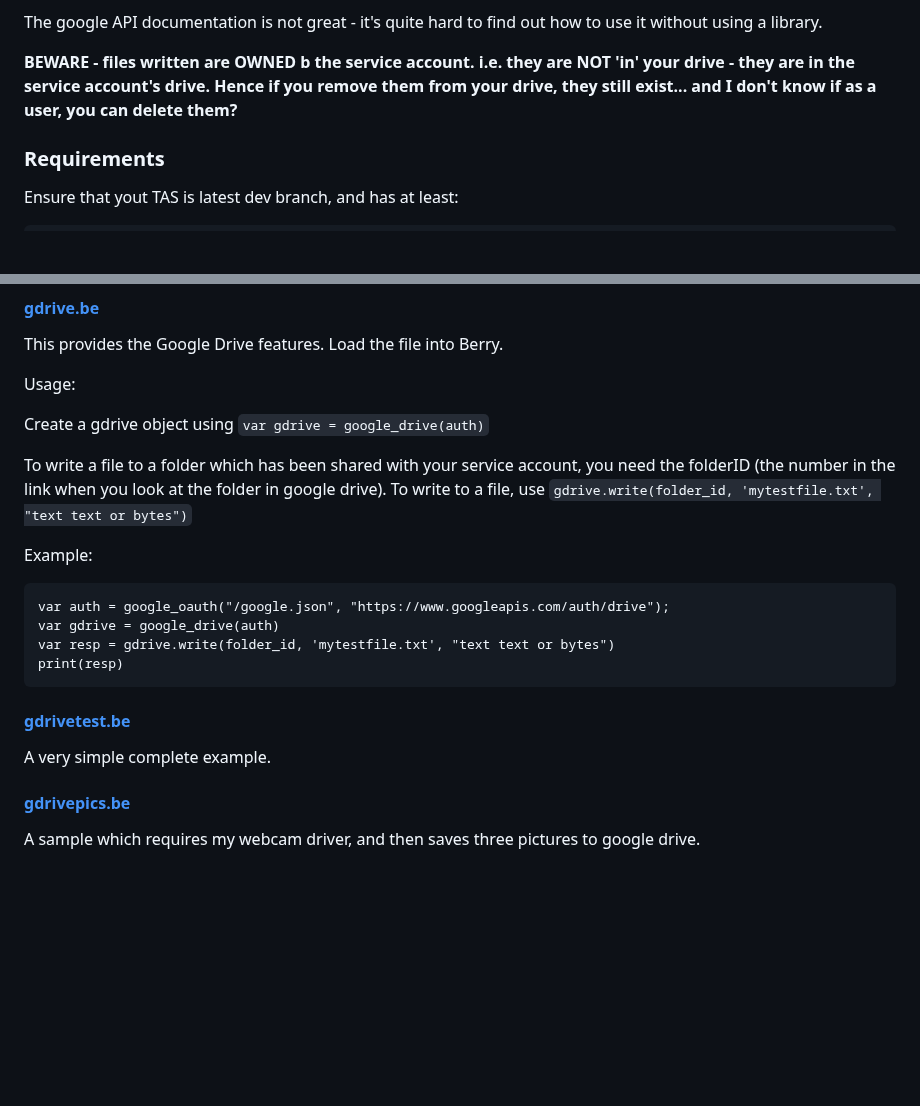
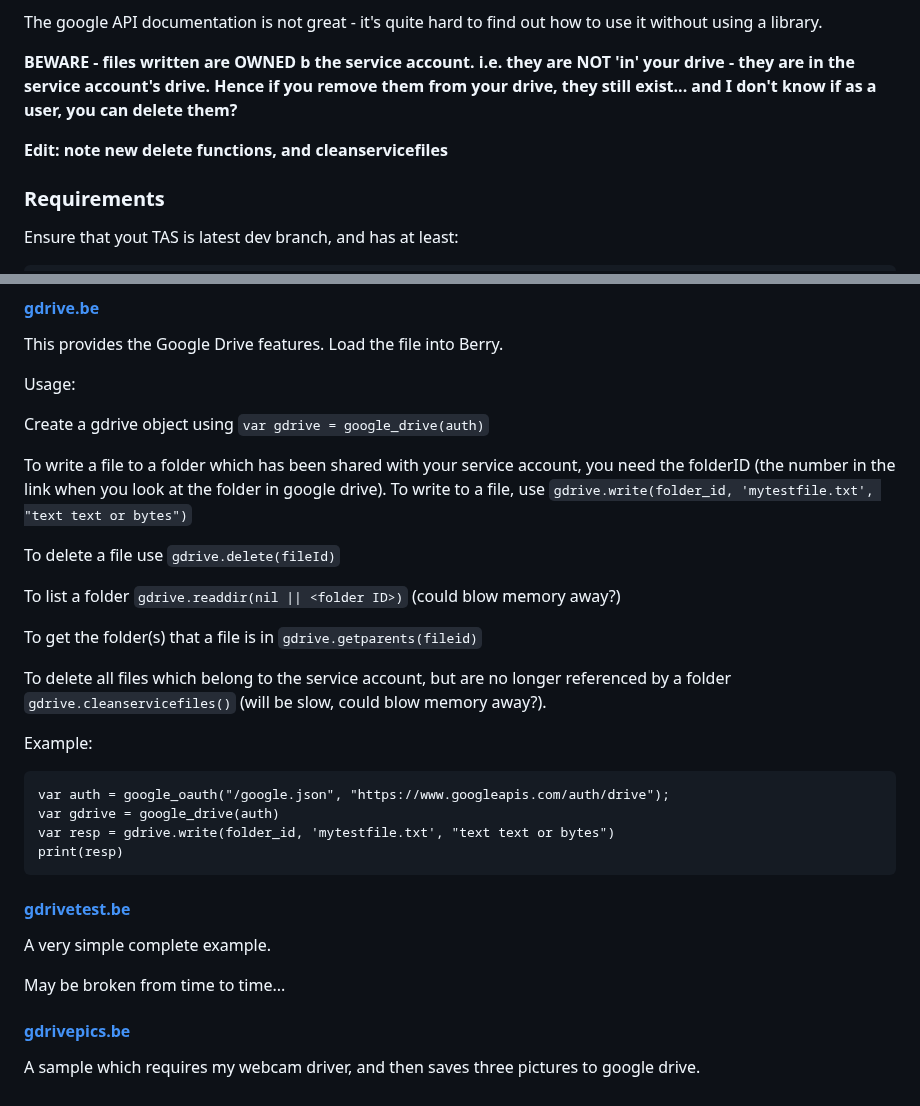
Before and after one commit to btsimonh/TasmotaBerryPLay, a Markdown page: googleapis/README.md, 2 parts joined by grey strips. Drawn GitHub-style; blank space fills up the shorter version.

````diff
--- a/googleapis/README.md
+++ b/googleapis/README.md
@@ -9,6 +9,9 @@ I stored this json file in the Tasmota filesystem.  From the content of the JSON
 The google API documentation is not great - it's quite hard to find out how to use it without using a library.
 
 **BEWARE - files written are OWNED b the service account. i.e. they are NOT 'in' your drive - they are in the service account's drive.  Hence if you remove them from your drive, they still exist...  and I don't know if as a user, you can delete them?**
+
+**Edit: note new delete functions, and cleanservicefiles**
+
 
 ### Requirements
 
@@ -43,6 +46,14 @@ Create a gdrive object using `var gdrive = google_drive(auth)`
 
 To write a file to a folder which has been shared with your service account, you need the folderID (the number in the link when you look at the folder in google drive).  To write to a file, use `gdrive.write(folder_id, 'mytestfile.txt', "text text or bytes")`
 
+To delete a file use `gdrive.delete(fileId)`
+
+To list a folder `gdrive.readdir(nil || <folder ID>)` (could blow memory away?)
+
+To get the folder(s) that a file is in `gdrive.getparents(fileid)`
+
+To delete all files which belong to the service account, but are no longer referenced by a folder `gdrive.cleanservicefiles()` (will be slow, could blow memory away?).
+
 Example:
 ```
 var auth = google_oauth("/google.json", "https://www.googleapis.com/auth/drive");
@@ -55,6 +66,8 @@ print(resp)
 
 A very simple complete example.
 
+May be broken from time to time...
+
 #### [gdrivepics.be](./gdrivepics.be)
 
 A sample which requires my webcam driver, and then saves three pictures to google drive.
````
